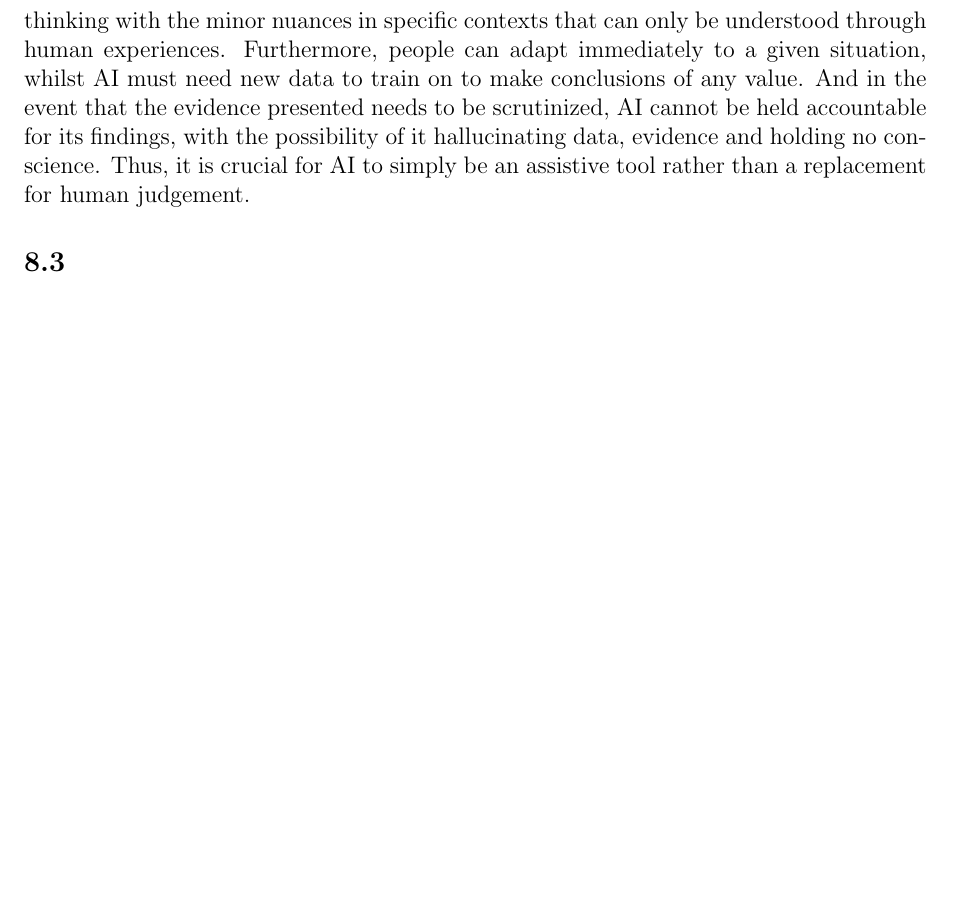
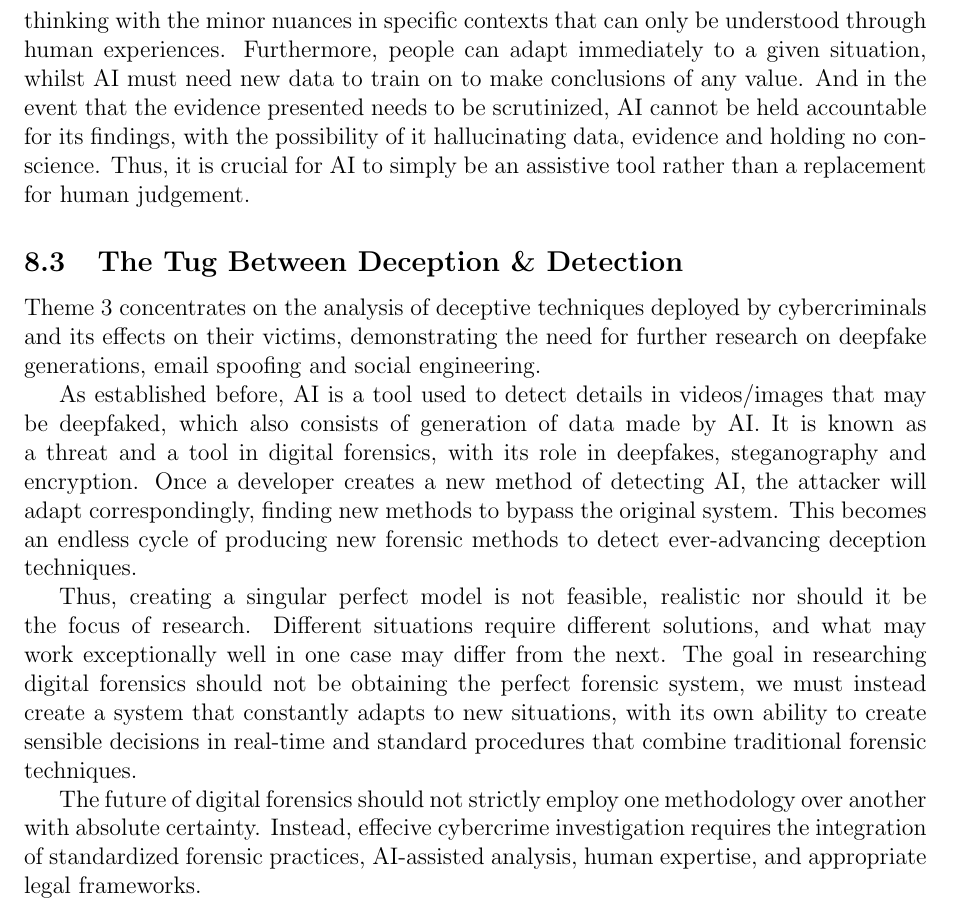
Before and after one commit to JeiKarousel/Research_Methodology_Assignment_1, a LaTeX problem sheet (Research_Methodology_Assignment_1/main.tex): part of page 29 of 37, cut so that both start at the same text, the shorter picture padded with empty space. Compiled offline with pdfLaTeX.

Commit message:
finally finished all sections (though i admit not the best near the end..)

```diff
--- a/Research_Methodology_Assignment_1/main.tex
+++ b/Research_Methodology_Assignment_1/main.tex
@@ -1302,7 +1302,15 @@ There must be a careful balance between AI usage and manual tools with human jud
 
 AI, run by an algorithm, no matter how advanced, will not be capable of critically thinking with the minor nuances in specific contexts that can only be understood through human experiences. Furthermore, people can adapt immediately to a given situation, whilst AI must need new data to train on to make conclusions of any value. And in the event that the evidence presented needs to be scrutinized, AI cannot be held accountable for its findings, with the possibility of it hallucinating data, evidence and holding no conscience. Thus, it is crucial for AI to simply be an assistive tool rather than a replacement for human judgement.
 
-\subsection{}
+\subsection{The Tug Between Deception \&  Detection}
+
+Theme 3 concentrates on the analysis of deceptive techniques deployed by cybercriminals and its effects on their victims, demonstrating the need for further research on deepfake generations, email spoofing and social engineering.
+
+As established before, AI is a tool used to detect details in videos/images that may be deepfaked, which also consists of generation of data made by AI. It is known as a threat and a tool in digital forensics, with its role in deepfakes, steganography and encryption. Once a developer creates a new method of detecting AI, the attacker will adapt correspondingly, finding new methods to bypass the original system. This becomes an endless cycle of producing new forensic methods to detect ever-advancing deception techniques.
+
+Thus, creating a singular perfect model is not feasible, realistic nor should it be the focus of research. Different situations require different solutions, and what may work exceptionally well in one case may differ from the next. The goal in researching digital forensics should not be obtaining the perfect forensic system, we must instead create a system that constantly adapts to new situations, with its own ability to create sensible decisions in real-time and standard procedures that combine traditional forensic techniques.
+
+The future of digital forensics should not strictly employ one methodology over another with absolute certainty. Instead, effecive cybercrime investigation requires the integration of standardized forensic practices, AI-assisted analysis, human expertise, and appropriate legal frameworks.
 % ---------------------------------------------------------------
 % 9. CONCLUSION  (written in full -- Fi's assigned section)
 % ---------------------------------------------------------------
```
Also changed, not shown: Research_Methodology_Assignment_1/main.pdf, 7 other files.
